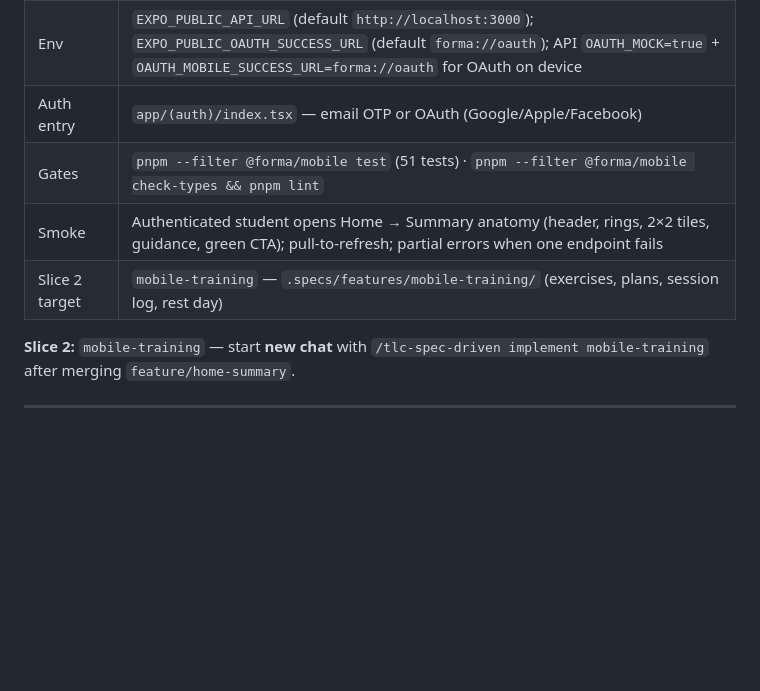
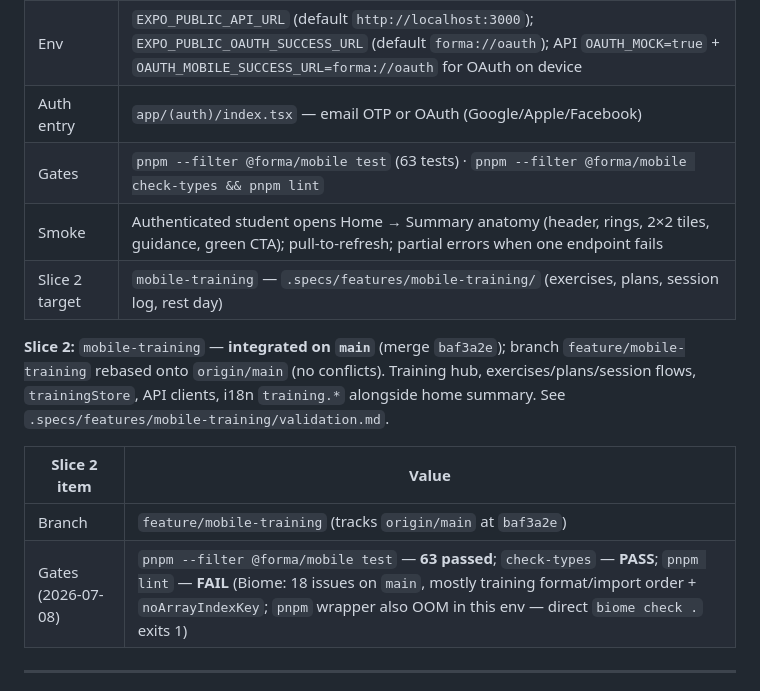
Before and after one commit to jpp000/forma, a Markdown page: .specs/STATE.md, the part around the change. Drawn GitHub-style; blank space fills up the shorter version.

Commit message:
docs(specs): update STATE handoff after training/main sync
Co-authored-by: Cursor <cursoragent@cursor.com>

```diff
--- a/.specs/STATE.md
+++ b/.specs/STATE.md
@@ -96,11 +96,16 @@ Execute **one slice at a time**. Each slice = `.specs/features/[name]/` + own ch
 | Run | `pnpm install` → `pnpm --filter @forma/mobile start` (API: `pnpm --filter @forma/api dev`) |
 | Env | `EXPO_PUBLIC_API_URL` (default `http://localhost:3000`); `EXPO_PUBLIC_OAUTH_SUCCESS_URL` (default `forma://oauth`); API `OAUTH_MOCK=true` + `OAUTH_MOBILE_SUCCESS_URL=forma://oauth` for OAuth on device |
 | Auth entry | `app/(auth)/index.tsx` — email OTP or OAuth (Google/Apple/Facebook) |
-| Gates | `pnpm --filter @forma/mobile test` (51 tests) · `pnpm --filter @forma/mobile check-types && pnpm lint` |
+| Gates | `pnpm --filter @forma/mobile test` (63 tests) · `pnpm --filter @forma/mobile check-types && pnpm lint` |
 | Smoke | Authenticated student opens Home → Summary anatomy (header, rings, 2×2 tiles, guidance, green CTA); pull-to-refresh; partial errors when one endpoint fails |
 | Slice 2 target | `mobile-training` — `.specs/features/mobile-training/` (exercises, plans, session log, rest day) |
 
-**Slice 2:** `mobile-training` — start **new chat** with `/tlc-spec-driven implement mobile-training` after merging `feature/home-summary`.
+**Slice 2:** `mobile-training` — **integrated on `main`** (merge `baf3a2e`); branch `feature/mobile-training` rebased onto `origin/main` (no conflicts). Training hub, exercises/plans/session flows, `trainingStore`, API clients, i18n `training.*` alongside home summary. See `.specs/features/mobile-training/validation.md`.
+
+| Slice 2 item | Value |
+|--------------|-------|
+| Branch | `feature/mobile-training` (tracks `origin/main` at `baf3a2e`) |
+| Gates (2026-07-08) | `pnpm --filter @forma/mobile test` — **63 passed**; `check-types` — **PASS**; `pnpm lint` — **FAIL** (Biome: 18 issues on `main`, mostly training format/import order + `noArrayIndexKey`; `pnpm` wrapper also OOM in this env — direct `biome check .` exits 1) |
 
 ---
 
```
